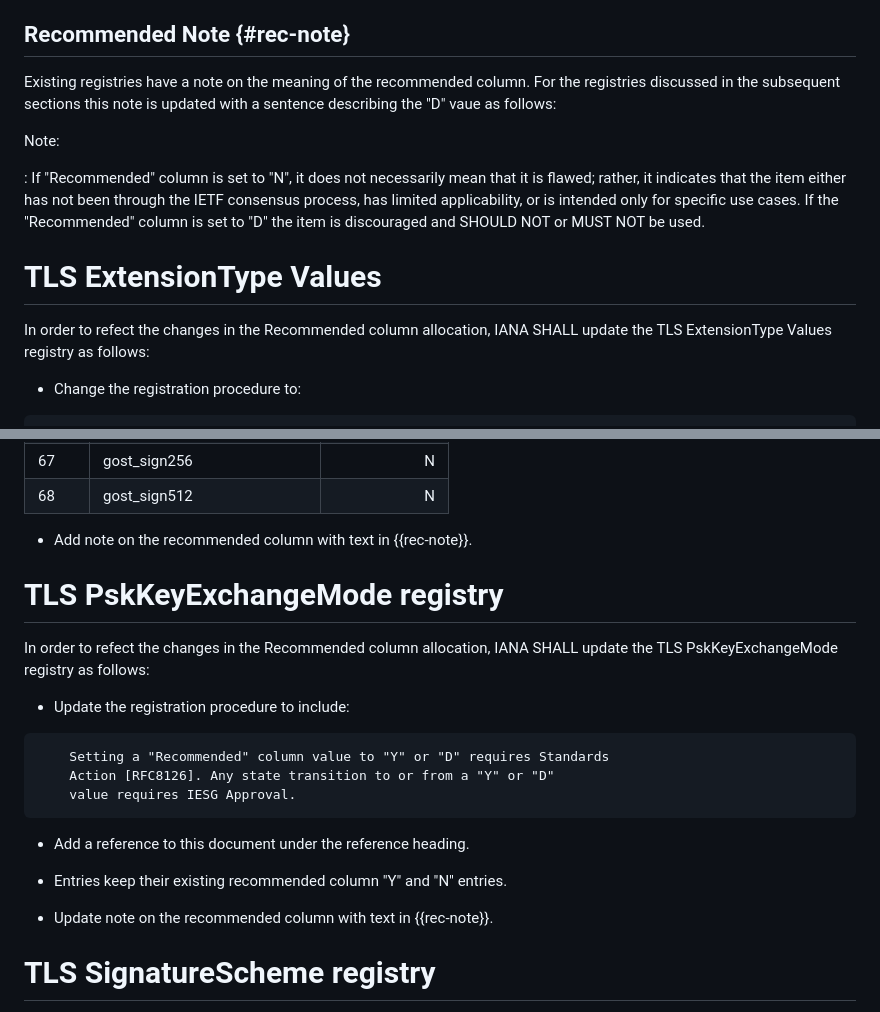
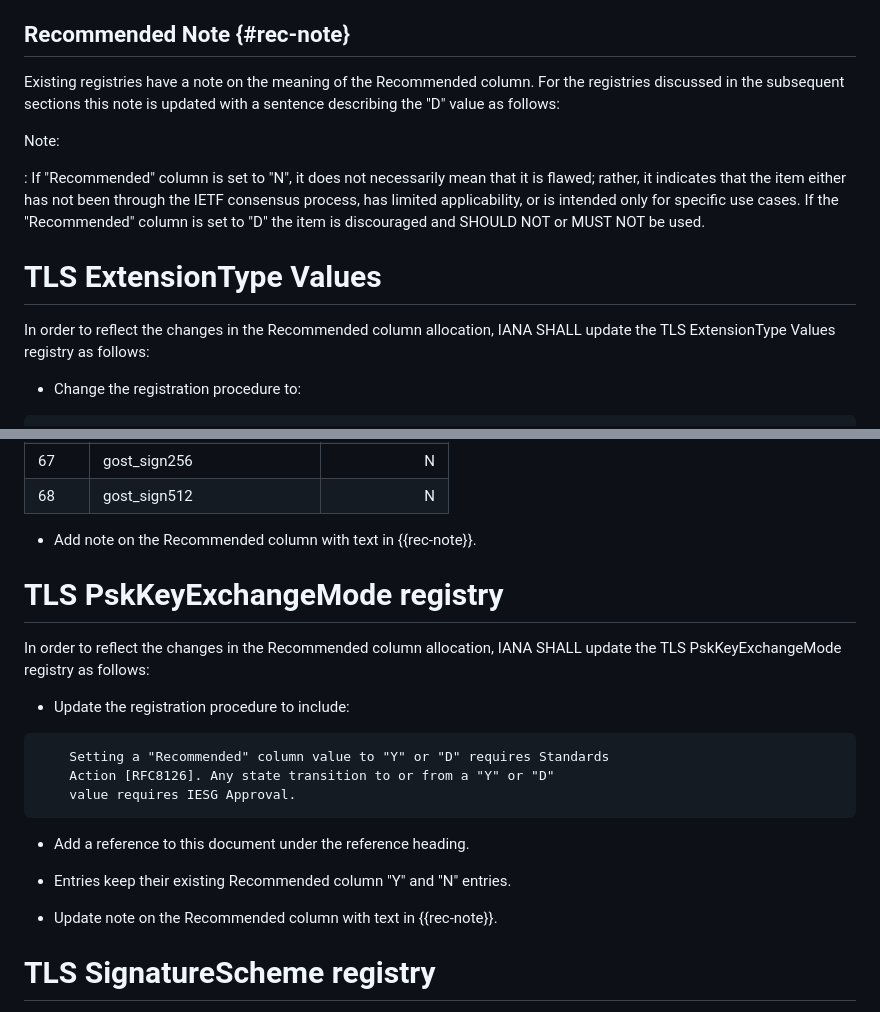
Before and after one commit to tlswg/rfc8447bis, a Markdown page: draft-ietf-tls-rfc8447bis.md, 2 parts joined by grey strips. Rendered like a GitHub page.

```diff
--- a/draft-ietf-tls-rfc8447bis.md
+++ b/draft-ietf-tls-rfc8447bis.md
@@ -110,9 +110,9 @@ blank for values that are unassigned or reserved unless specifically set.
 
 ## Recommended Note {#rec-note}
 
-Existing registries have a note on the meaning of the recommended column. For the
+Existing registries have a note on the meaning of the Recommended column. For the
 registries discussed in the subsequent sections this note is updated
-with a sentence describing the "D" vaue as follows:
+with a sentence describing the "D" value as follows:
 
 Note:
 
@@ -124,7 +124,7 @@ is set to "D" the item is discouraged and SHOULD NOT or MUST NOT be used.
 
 # TLS ExtensionType Values
 
-In order to refect the changes in the Recommended column allocation,
+In order to reflect the changes in the Recommended column allocation,
 IANA SHALL update the TLS ExtensionType Values registry as follows:
 
 - Change the registration procedure to:
@@ -494,11 +494,11 @@ column as follows:
 | 67 | gost_sign256 | N |
 | 68 | gost_sign512 | N |
 
-- Add note on the recommended column with text in {{rec-note}}.
+- Add note on the Recommended column with text in {{rec-note}}.
 
 # TLS PskKeyExchangeMode registry
 
-In order to refect the changes in the Recommended column allocation,
+In order to reflect the changes in the Recommended column allocation,
 IANA SHALL update the TLS PskKeyExchangeMode registry as follows:
 
 - Update the registration procedure to include:
@@ -511,9 +511,9 @@ IANA SHALL update the TLS PskKeyExchangeMode registry as follows:
 
 - Add a reference to this document under the reference heading.
 
-- Entries keep their existing recommended column "Y" and "N" entries.
+- Entries keep their existing Recommended column "Y" and "N" entries.
 
-- Update note on the recommended column with text in {{rec-note}}.
+- Update note on the Recommended column with text in {{rec-note}}.
 
 # TLS SignatureScheme registry
 
```
Also changed, not shown: other parts of draft-ietf-tls-rfc8447bis.md (+21 -21 lines).
